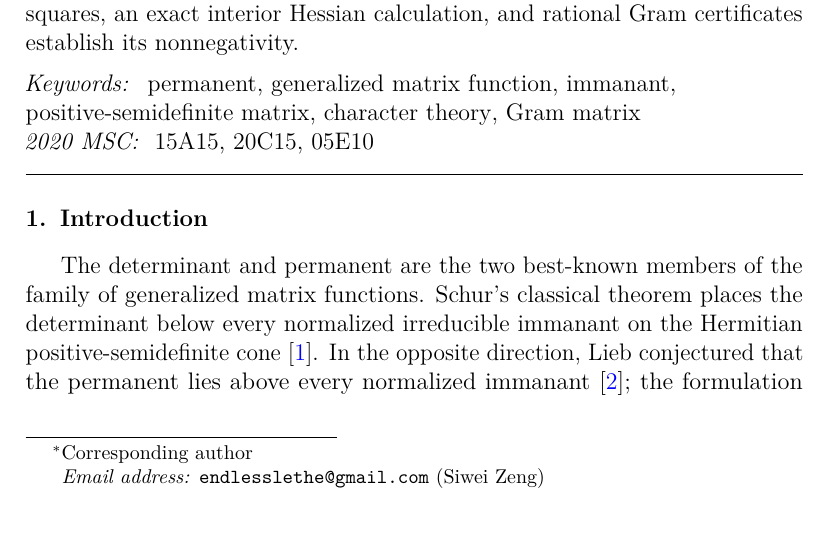
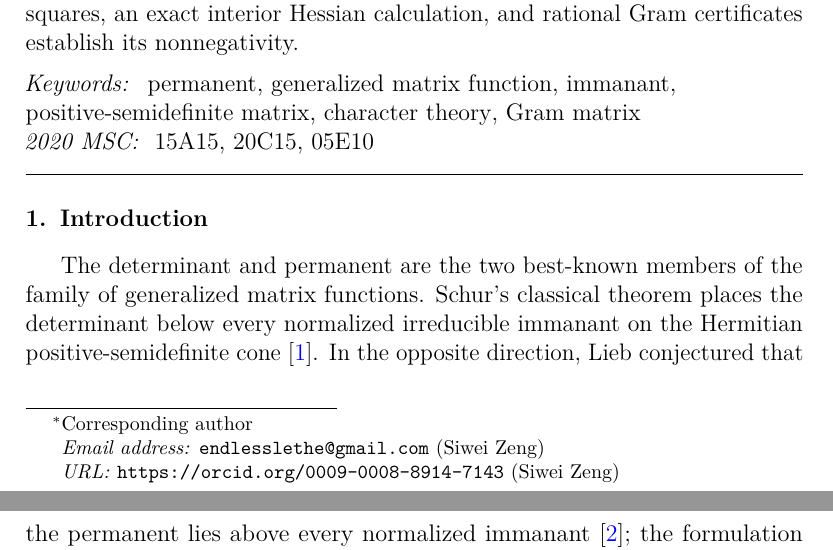
Before and after one commit to EndlessLethe/PermanentalDominanceConjecture, a LaTeX paper (preprint/permanental_dominance_n4.tex): part of page 1 of 26 before the commit and two parts of pages 1 and 2 of 26 after it, the two joined at a grey line, cut so that both start at the same text. Compiled offline with pdfLaTeX.

Commit message:
Add author ORCID

```diff
--- a/preprint/permanental_dominance_n4.tex
+++ b/preprint/permanental_dominance_n4.tex
@@ -53,6 +53,7 @@
 
 \author[independent]{Siwei Zeng\corref{cor1}}
 \ead{endlesslethe@gmail.com}
+\ead[url]{https://orcid.org/0009-0008-8914-7143}
 \cortext[cor1]{Corresponding author}
 \affiliation[independent]{
   organization={Independent Researcher},
```
Also changed, not shown: preprint/README.md, preprint/permanental_dominance_n4.pdf.
